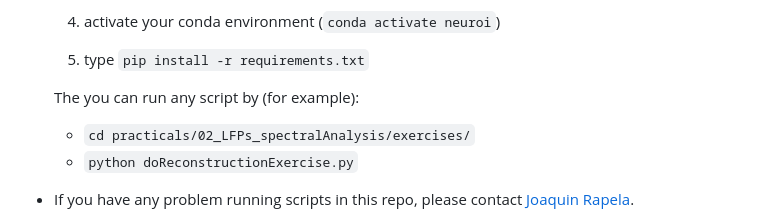
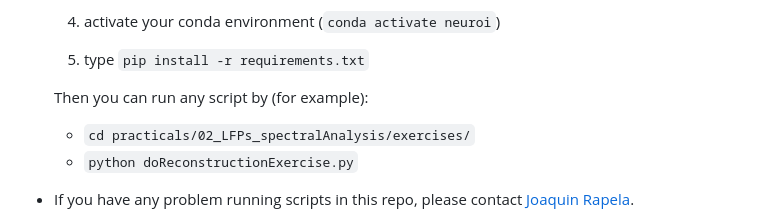
Before and after one commit to joacorapela/neuroinformatics24, a Markdown page: README.md, the part around the change. Drawn GitHub-style.

Commit message:
Fixed typo

```diff
--- a/README.md
+++ b/README.md
@@ -41,7 +41,7 @@
     4. activate your conda environment (`conda activate neuroi`)
     5. type `pip install -r requirements.txt`
 
-    The you can run any script by (for example):
+    Then you can run any script by (for example):
 
     - `cd practicals/02_LFPs_spectralAnalysis/exercises/`
     - `python doReconstructionExercise.py`
```
